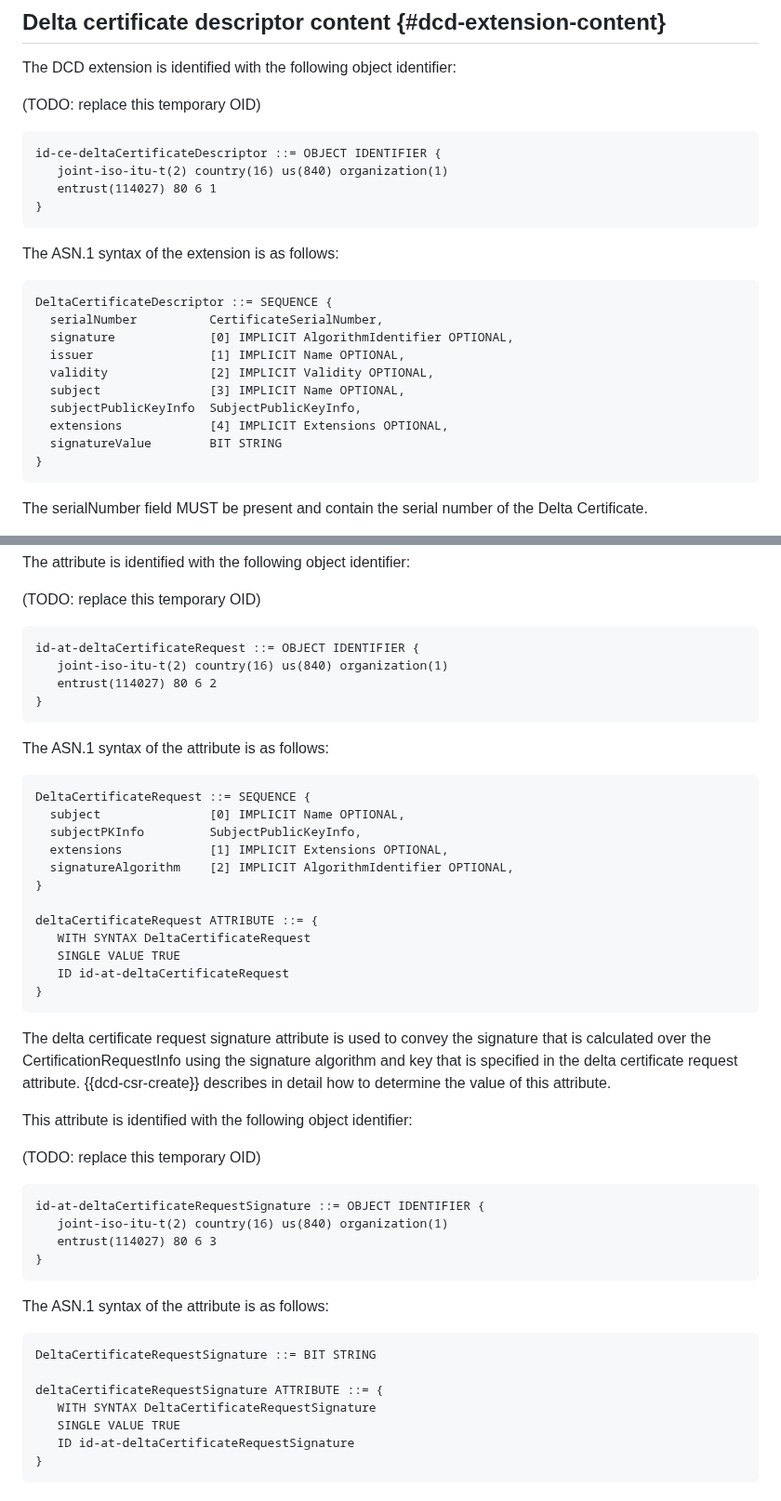
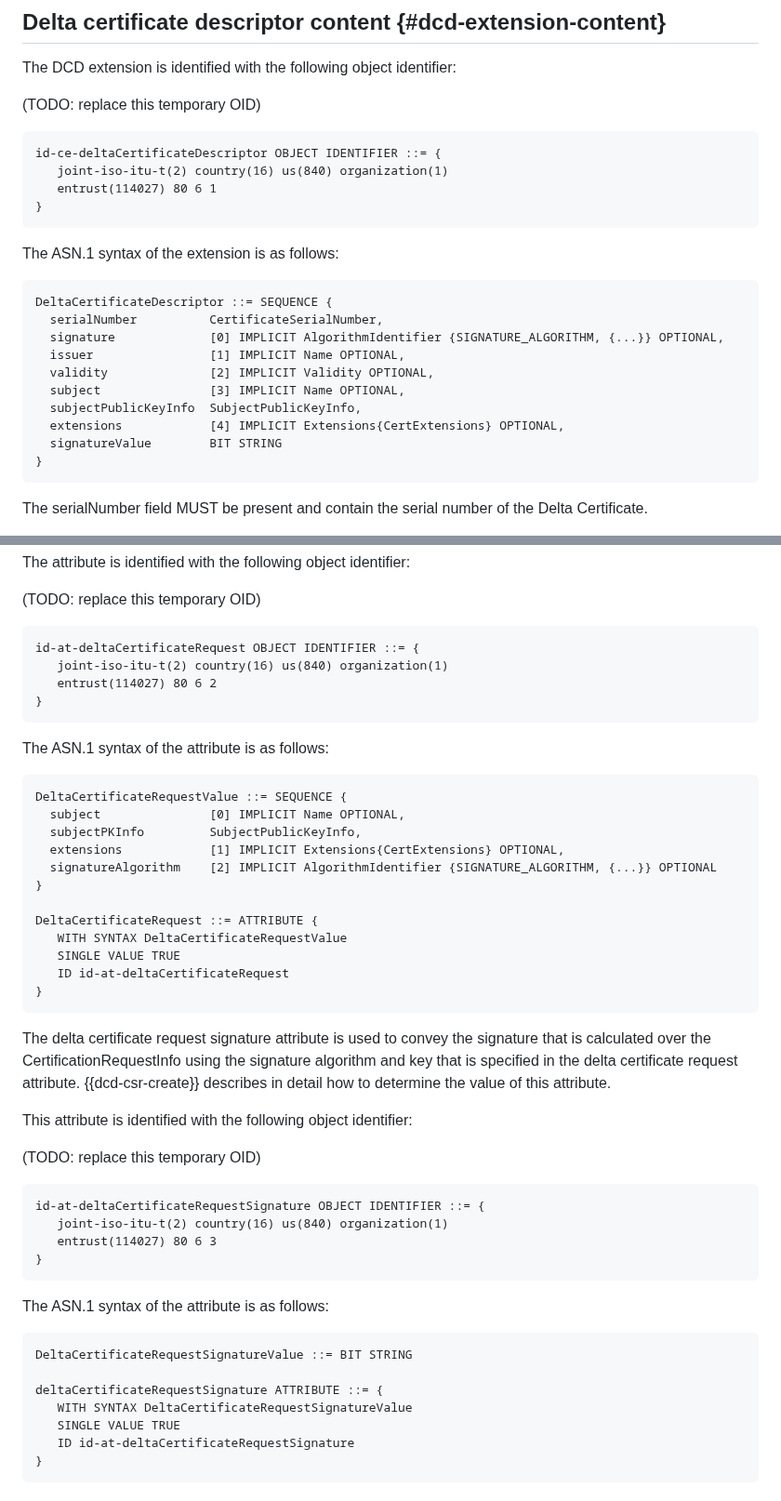
Before and after one commit to CBonnell/chameleon-certs, a Markdown page: draft-lamps-chameleon-certs.md, 2 parts joined by grey strips. Shown at 93% size. Drawn GitHub-style.

```diff
--- a/draft-lamps-chameleon-certs.md
+++ b/draft-lamps-chameleon-certs.md
@@ -198,8 +198,9 @@ able to process the Base Certificate.
 The DCD extension is identified with the following object identifier:
 
 (TODO: replace this temporary OID)
+
 ~~~
-id-ce-deltaCertificateDescriptor ::= OBJECT IDENTIFIER {
+id-ce-deltaCertificateDescriptor OBJECT IDENTIFIER ::= {
    joint-iso-itu-t(2) country(16) us(840) organization(1)
    entrust(114027) 80 6 1
 }
@@ -210,12 +211,12 @@ The ASN.1 syntax of the extension is as follows:
 ~~~
 DeltaCertificateDescriptor ::= SEQUENCE {
   serialNumber          CertificateSerialNumber,
-  signature             [0] IMPLICIT AlgorithmIdentifier OPTIONAL,
+  signature             [0] IMPLICIT AlgorithmIdentifier {SIGNATURE_ALGORITHM, {...}} OPTIONAL,
   issuer                [1] IMPLICIT Name OPTIONAL,
   validity              [2] IMPLICIT Validity OPTIONAL,
   subject               [3] IMPLICIT Name OPTIONAL,
   subjectPublicKeyInfo  SubjectPublicKeyInfo,
-  extensions            [4] IMPLICIT Extensions OPTIONAL,
+  extensions            [4] IMPLICIT Extensions{CertExtensions} OPTIONAL,
   signatureValue        BIT STRING
 }
 ~~~
@@ -335,7 +336,7 @@ The attribute is identified with the following object identifier:
 (TODO: replace this temporary OID)
 
 ~~~
-id-at-deltaCertificateRequest ::= OBJECT IDENTIFIER {
+id-at-deltaCertificateRequest OBJECT IDENTIFIER ::= {
    joint-iso-itu-t(2) country(16) us(840) organization(1)
    entrust(114027) 80 6 2
 }
@@ -344,15 +345,15 @@ id-at-deltaCertificateRequest ::= OBJECT IDENTIFIER {
 The ASN.1 syntax of the attribute is as follows:
 
 ~~~
-DeltaCertificateRequest ::= SEQUENCE {
+DeltaCertificateRequestValue ::= SEQUENCE {
   subject               [0] IMPLICIT Name OPTIONAL,
   subjectPKInfo         SubjectPublicKeyInfo,
-  extensions            [1] IMPLICIT Extensions OPTIONAL,
-  signatureAlgorithm    [2] IMPLICIT AlgorithmIdentifier OPTIONAL,
+  extensions            [1] IMPLICIT Extensions{CertExtensions} OPTIONAL,
+  signatureAlgorithm    [2] IMPLICIT AlgorithmIdentifier {SIGNATURE_ALGORITHM, {...}} OPTIONAL
 }
 
-deltaCertificateRequest ATTRIBUTE ::= {
-   WITH SYNTAX DeltaCertificateRequest
+DeltaCertificateRequest ::= ATTRIBUTE {
+   WITH SYNTAX DeltaCertificateRequestValue
    SINGLE VALUE TRUE
    ID id-at-deltaCertificateRequest
 }
@@ -369,7 +370,7 @@ This attribute is identified with the following object identifier:
 (TODO: replace this temporary OID)
 
 ~~~
-id-at-deltaCertificateRequestSignature ::= OBJECT IDENTIFIER {
+id-at-deltaCertificateRequestSignature OBJECT IDENTIFIER ::= {
    joint-iso-itu-t(2) country(16) us(840) organization(1)
    entrust(114027) 80 6 3
 }
@@ -378,10 +379,10 @@ id-at-deltaCertificateRequestSignature ::= OBJECT IDENTIFIER {
 The ASN.1 syntax of the attribute is as follows:
 
 ~~~
-DeltaCertificateRequestSignature ::= BIT STRING
+DeltaCertificateRequestSignatureValue ::= BIT STRING
 
 deltaCertificateRequestSignature ATTRIBUTE ::= {
-   WITH SYNTAX DeltaCertificateRequestSignature
+   WITH SYNTAX DeltaCertificateRequestSignatureValue
    SINGLE VALUE TRUE
    ID id-at-deltaCertificateRequestSignature
 }
```
Also changed, not shown: other parts of draft-lamps-chameleon-certs.md (+35 -32 lines).
